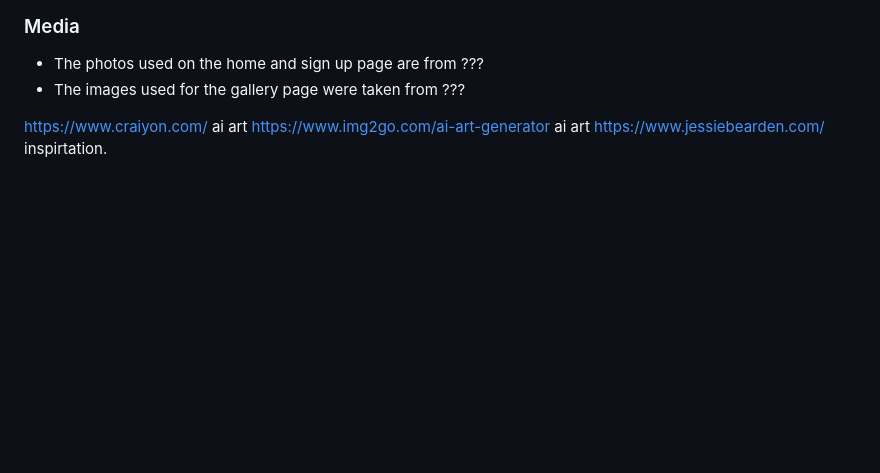
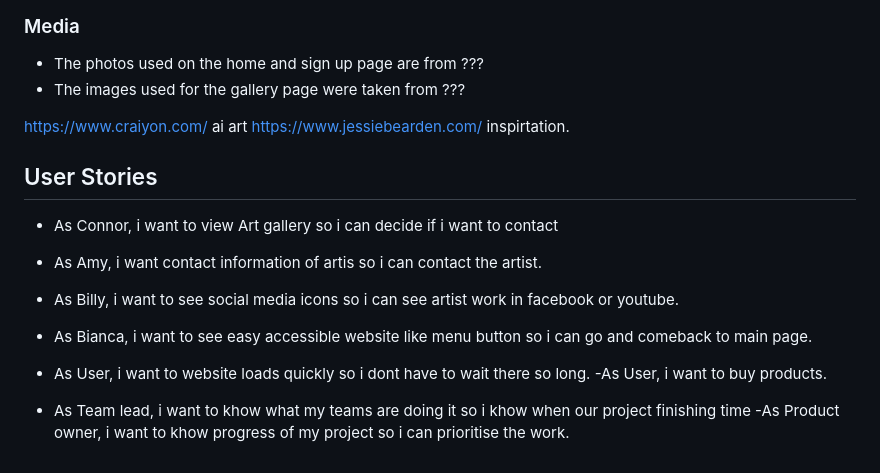
Before and after one commit to Snoodyk/Brushes-and-Bytes, a Markdown page: README.md, the part around the change. Drawn GitHub-style; blank space fills up the shorter version.

Commit message:
readme user stories added

```diff
--- a/README.md
+++ b/README.md
@@ -128,5 +128,16 @@ Main structure of page reference used from love running project template. also u
 
 
 https://www.craiyon.com/   ai art
-https://www.img2go.com/ai-art-generator ai art
 https://www.jessiebearden.com/     inspirtation.
+
+## User Stories
+
+- As Connor, i want to view Art gallery so i can decide if i want to contact
+- As Amy, i want contact information of artis so i can contact the artist.
+- As Billy, i want to see social media icons so i can see artist work in facebook or youtube.
+- As Bianca, i want to see easy accessible website like menu button so i can go and comeback to main page.
+- As User, i want to website loads quickly  so i dont have to wait there so long.
+-As User, i want to buy products.
+
+- As Team lead, i want to khow what my teams are doing it so i khow when our project finishing time
+-As Product owner, i want to khow progress of my project so i can prioritise the work.
```
